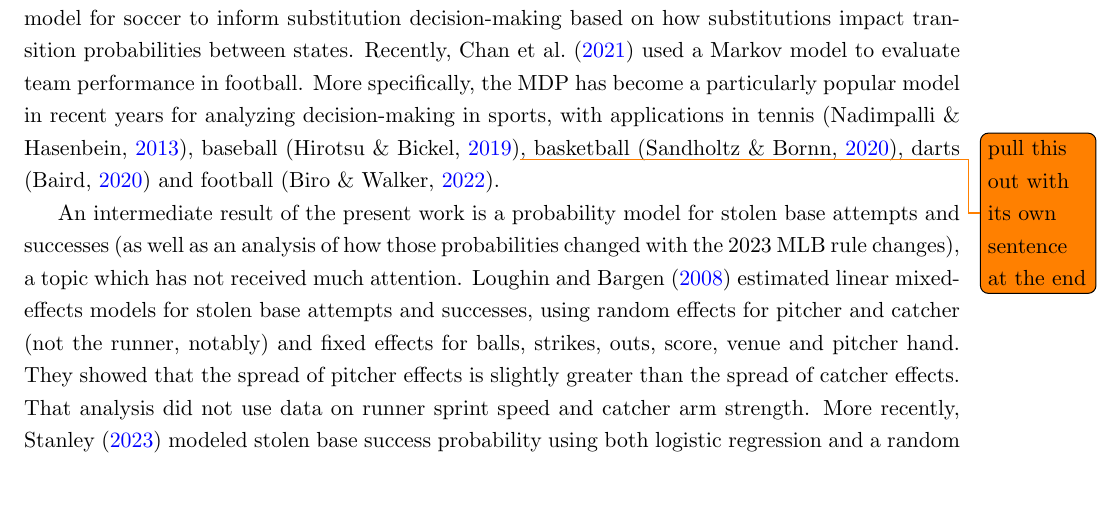
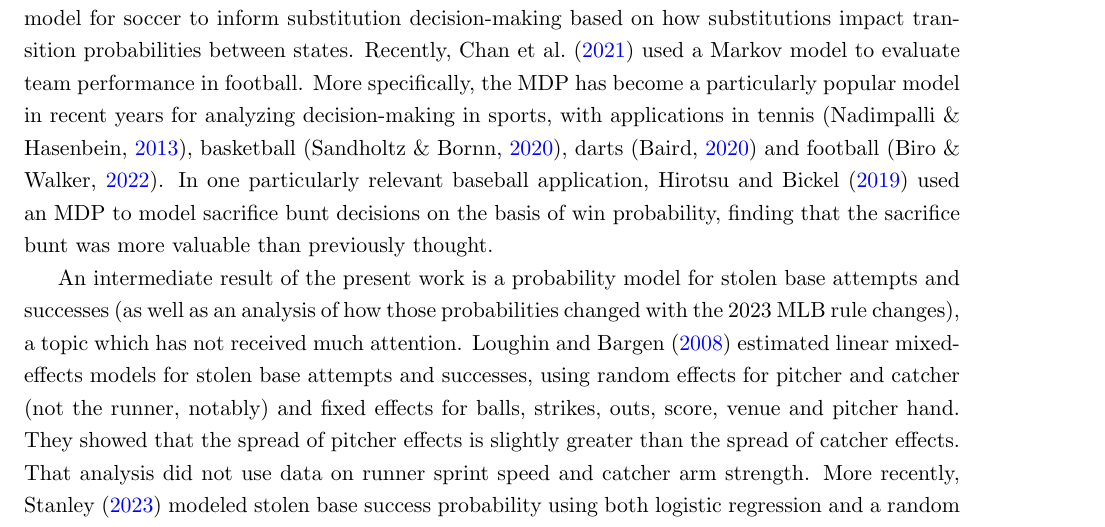
Before and after one commit to jfhahn2/pickoff-game-theory, a LaTeX paper (articles/arxiv/paper.tex): part of page 4 of 33, cut so that both start at the same text, the shorter picture padded with empty space. Compiled offline with pdfLaTeX.

Commit message:
expand on the hirotsu and bickel (2019) reference

```diff
--- a/articles/arxiv/paper.tex
+++ b/articles/arxiv/paper.tex
@@ -82,7 +82,7 @@
 
     Several studies in the sports economics literature have examined the extent to which professional athletes play minimax strategy. \textcite{palacios-huerta_professionals_2003} found evidence consistent with minimax equilibrium behavior in the mixed strategy game of the soccer penalty kick, in which the kicker chooses to shoot the ball left or right and the goalkeeper simultaneously chooses to dive left or right for the save. \textcite{palacios-huerta_experientia_2008} followed this with a laboratory experiment featuring professional soccer players and college students simulating the penalty kick decision using cards, showing that the professionals played minimax but the students did not. On the other hand, \textcite{kovash_professionals_2009} found evidence inconsistent with minimax equilibrium behavior in the National Football League (teams called more run plays and fewer pass plays than theoretically optimal) and in MLB (pitchers threw more fastballs than theoretically optimal).
 
-    The history of quantitative analysis in baseball has deep roots in operations research (e.g., \cite{lindsey_investigation_1963}; \cite{freeze_analysis_1974}; \cite{pankin_evaluating_1978}; \cite{russell_devising_1994}; \cite{bukiet_markov_1997}). The Markov process is particularly well suited for baseball, where the game's highly structured progression lends it well to an intuitive state space model \parencite{sokol_intuitive_2004}. \textcite{hirotsu_markov_2003} used a Markov model to inform substitution decision-making (specifically, pinch hitting) in baseball. The Markov process is also popular across sport analytics. \textcite{hirotsu_using_2002} used a four-state Markov model for soccer to inform substitution decision-making based on how substitutions impact transition probabilities between states. Recently, \textcite{chan_points_2021} used a Markov model to evaluate team performance in football. More specifically, the MDP has become a particularly popular model in recent years for analyzing decision-making in sports, with applications in tennis \parencite{nadimpalli_when_2013}, baseball \parencite{hirotsu_using_2019}\todo{pull this out with its own sentence at the end}, basketball \parencite{sandholtz_markov_2020}, darts \parencite{baird_optimising_2020} and football \parencite{biro_reinforcement_2022}.
+    The history of quantitative analysis in baseball has deep roots in operations research (e.g., \cite{lindsey_investigation_1963}; \cite{freeze_analysis_1974}; \cite{pankin_evaluating_1978}; \cite{russell_devising_1994}; \cite{bukiet_markov_1997}). The Markov process is particularly well suited for baseball, where the game's highly structured progression lends it well to an intuitive state space model \parencite{sokol_intuitive_2004}. \textcite{hirotsu_markov_2003} used a Markov model to inform substitution decision-making (specifically, pinch hitting) in baseball. The Markov process is also popular across sport analytics. \textcite{hirotsu_using_2002} used a four-state Markov model for soccer to inform substitution decision-making based on how substitutions impact transition probabilities between states. Recently, \textcite{chan_points_2021} used a Markov model to evaluate team performance in football. More specifically, the MDP has become a particularly popular model in recent years for analyzing decision-making in sports, with applications in tennis \parencite{nadimpalli_when_2013}, basketball \parencite{sandholtz_markov_2020}, darts \parencite{baird_optimising_2020} and football \parencite{biro_reinforcement_2022}. In one particularly relevant baseball application, \textcite{hirotsu_using_2019} used an MDP to model sacrifice bunt decisions on the basis of win probability, finding that the sacrifice bunt was more valuable than previously thought.
 
     An intermediate result of the present work is a probability model for stolen base attempts and successes (as well as an analysis of how those probabilities changed with the 2023 MLB rule changes), a topic which has not received much attention. \textcite{loughin_assessing_2008} estimated linear mixed-effects models for stolen base attempts and successes, using random effects for pitcher and catcher (not the runner, notably) and fixed effects for balls, strikes, outs, score, venue and pitcher hand. They showed that the spread of pitcher effects is slightly greater than the spread of catcher effects. That analysis did not use data on runner sprint speed and catcher arm strength. More recently, \textcite{stanley_modeling_2023} modeled stolen base success probability using both logistic regression and a random forest, including runner sprint speed and catcher arm strength as features but excluding player identities. That analysis was limited to data prior to the 2023 MLB rule changes that incentivized base stealing.
 
```
